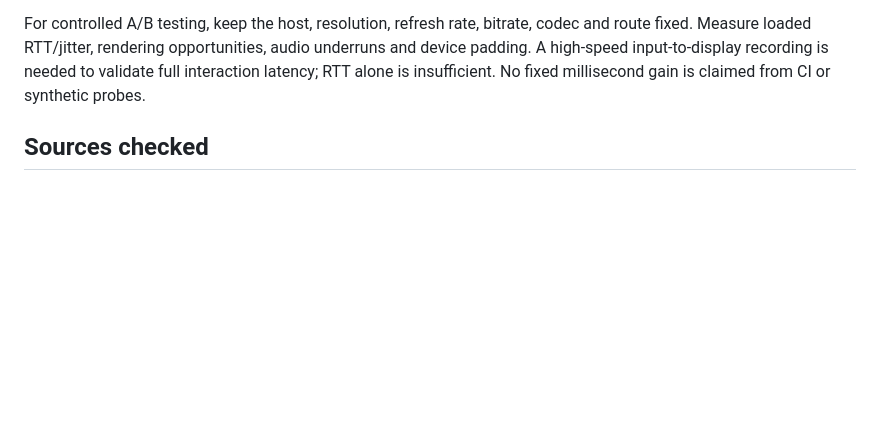
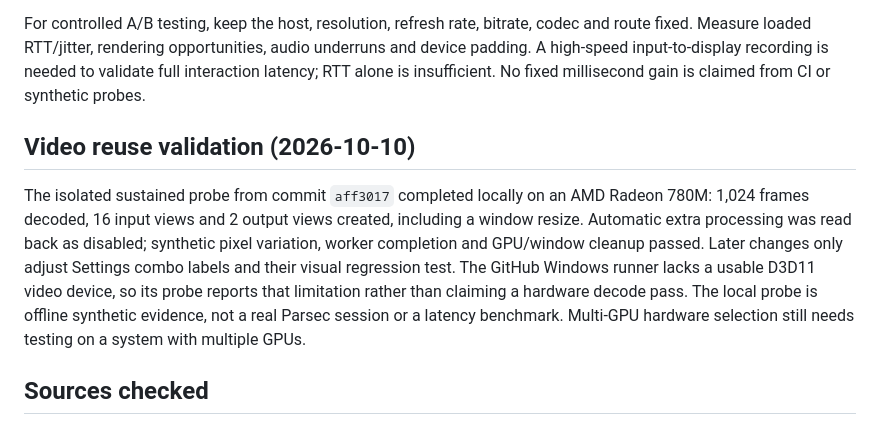
Before and after one commit to vampywiz17/ParsecWebTurn, a Markdown page: docs/NATIVE_LATENCY.md, the part around the change. Drawn GitHub-style; blank space fills up the shorter version.

Commit message:
Record local sustained GPU view reuse and resize validation

```diff
--- a/docs/NATIVE_LATENCY.md
+++ b/docs/NATIVE_LATENCY.md
@@ -81,6 +81,18 @@ audio underruns and device padding. A high-speed input-to-display recording is
 needed to validate full interaction latency; RTT alone is insufficient. No
 fixed millisecond gain is claimed from CI or synthetic probes.
 
+## Video reuse validation (2026-10-10)
+
+The isolated sustained probe from commit `aff3017` completed locally on an AMD
+Radeon 780M: 1,024 frames decoded, 16 input views and 2 output views created,
+including a window resize. Automatic extra processing was read back as disabled;
+synthetic pixel variation, worker completion and GPU/window cleanup passed.
+Later changes only adjust Settings combo labels and their visual regression test.
+The GitHub Windows runner lacks a usable D3D11 video device, so its probe reports
+that limitation rather than claiming a hardware decode pass. The local probe is
+offline synthetic evidence, not a real Parsec session or a latency benchmark.
+Multi-GPU hardware selection still needs testing on a system with multiple GPUs.
+
 ## Sources checked
 
 - [Disable video processor automatic processing](https://learn.microsoft.com/en-us/windows/win32/api/d3d11/nf-d3d11-id3d11videocontext-videoprocessorsetstreamautoprocessingmode)
```
